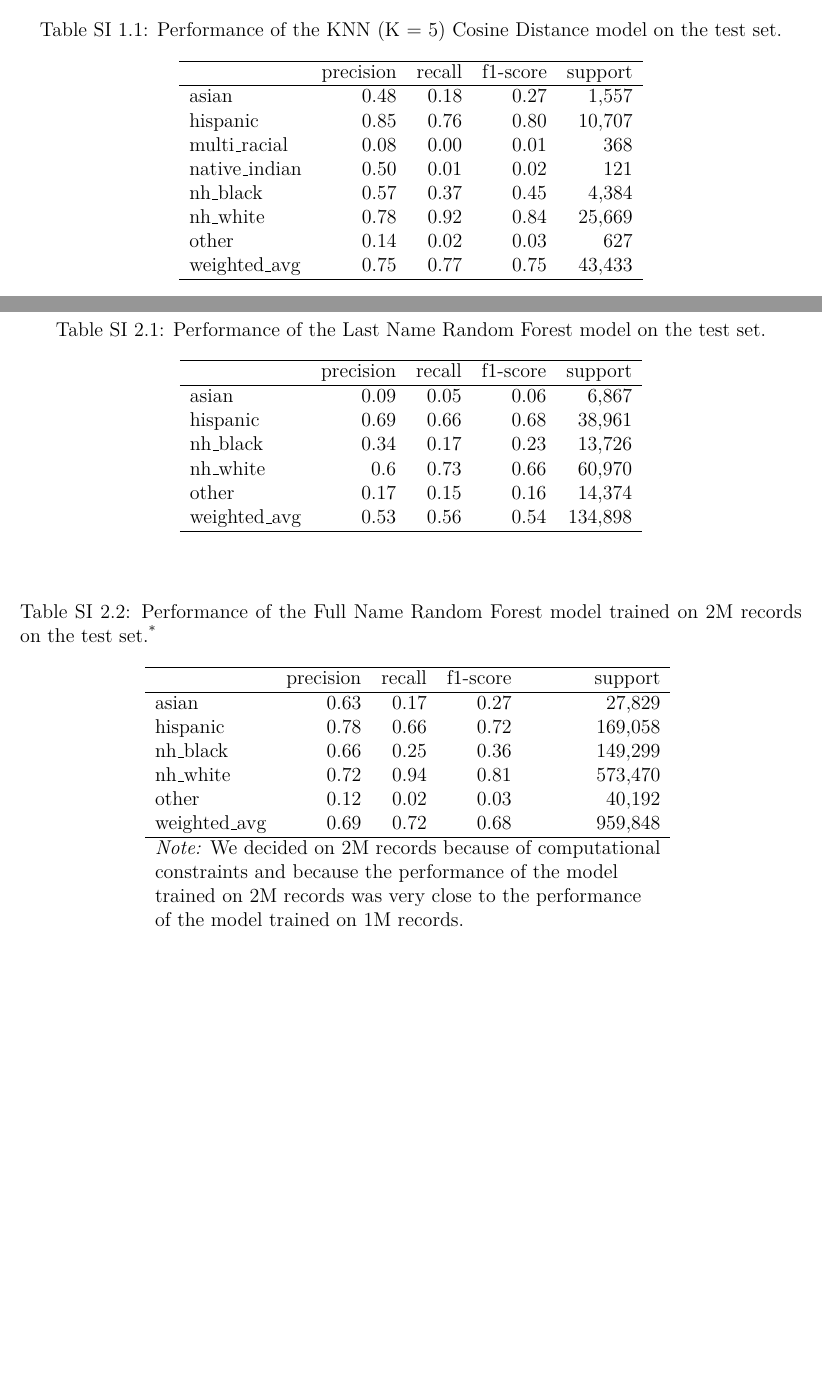
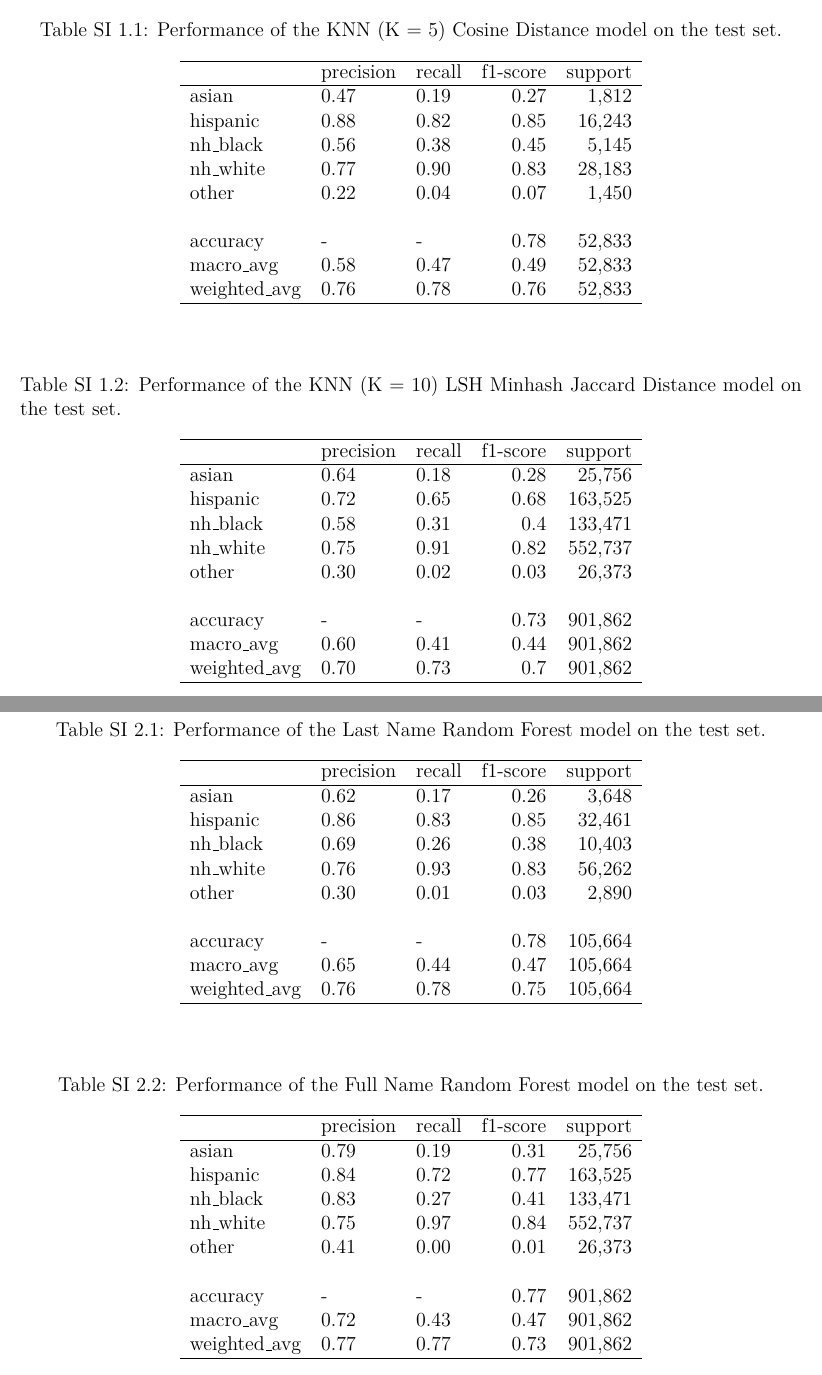
Before and after one commit to appeler/ethnicolr_v2, a LaTeX paper (ms/name_race.tex): two parts of pages 10 and 11 of 14, joined at a grey line, cut so that both start at the same text, the shorter picture padded with empty space. Compiled offline with pdfLaTeX.

Commit message:
updated ms

```diff
--- a/ms/name_race.tex
+++ b/ms/name_race.tex
@@ -168,20 +169,42 @@ Voter registration data has many limitations. First, not everyone is registered
 \begin{table}[h!]
 \centering
 \caption{Performance of the KNN (K = 5) Cosine Distance model on the test set.}
-\begin{tabular}{lrrrr}
+\begin{tabular}{lllrr}
 \hline
-               &   precision &   recall &   f1-score &   support \\
+              & precision   & recall   &   f1-score &   support \\
 \hline
-   asian      & 0.48    &  0.18 &     0.27  &    1,557\\
-     hispanic   &    0.85   &   0.76   &   0.80   &  10,707\\
- multi\_racial   &    0.08   &   0.00   &   0.01  &     368\\
-native\_indian   &    0.50  &    0.01   &   0.02  &     121\\
-     nh\_black   &    0.57  &    0.37   &   0.45  &    4,384\\
-     nh\_white   &    0.78   &   0.92   &   0.84  &   25,669\\
-        other   &    0.14   &   0.02   &   0.03   &    627\\
- weighted\_avg   &    0.75   &   0.77   &   0.75  &   43,433\\
+ asian        & 0.47        & 0.19     &       0.27 &      1,812 \\
+ hispanic     & 0.88        & 0.82     &       0.85 &     16,243 \\
+ nh\_black     & 0.56        & 0.38     &       0.45 &      5,145 \\
+ nh\_white     & 0.77        & 0.90     &       0.83 &     28,183 \\
+ other        & 0.22        & 0.04     &       0.07 &      1,450 \\
+              &             &          &            &           \\
+ accuracy     & -           & -        &       0.78 &     52,833 \\
+ macro\_avg    & 0.58        & 0.47     &       0.49 &     52,833 \\
+ weighted\_avg & 0.76        & 0.78     &       0.76 &     52,833 \\
 \hline
 \label{table:knn_last_name}
+\end{tabular}
+\end{table}
+
+\begin{table}[h!]
+\centering
+\caption{Performance of the KNN (K = 10) LSH Minhash Jaccard Distance model on the test set.}
+\begin{tabular}{lllrr}
+\hline
+              & precision   & recall   &   f1-score &   support \\
+\hline
+ asian        & 0.64        & 0.18     &       0.28 &     25,756 \\
+ hispanic     & 0.72        & 0.65     &       0.68 &    163,525 \\
+ nh\_black     & 0.58        & 0.31     &       0.4  &    133,471 \\
+ nh\_white     & 0.75        & 0.91     &       0.82 &    552,737 \\
+ other        & 0.30        & 0.02     &       0.03 &     26,373 \\
+              &             &          &            &           \\
+ accuracy     & -           & -        &       0.73 &    901,862 \\
+ macro\_avg    & 0.60        & 0.41     &       0.44 &    901,862 \\
+ weighted\_avg & 0.70        & 0.73     &       0.7  &    901,862 \\
+\hline
+\label{table:knn_full_name}
 \end{tabular}
 \end{table}
 
@@ -191,16 +214,19 @@ native\_indian   &    0.50  &    0.01   &   0.02  &     121\\
 \begin{table}[h!]
 \centering
 \caption{Performance of the Last Name Random Forest model on the test set.}
-\begin{tabular}{lrrrr}
+\begin{tabular}{lllrr}
 \hline
-              &   precision &   recall &   f1-score &   support \\
+              & precision   & recall   &   f1-score &   support \\
 \hline
- asian        &        0.09 &     0.05 &       0.06 &      6,867 \\
- hispanic     &        0.69 &     0.66 &       0.68 &     38,961 \\
- nh\_black     &        0.34 &     0.17 &       0.23 &     13,726 \\
- nh\_white     &        0.6  &     0.73 &       0.66 &     60,970 \\
- other        &        0.17 &     0.15 &       0.16 &     14,374 \\
- weighted\_avg &        0.53 &     0.56 &       0.54 &    134,898 \\
+ asian        & 0.62        & 0.17     &       0.26 &      3,648 \\
+ hispanic     & 0.86        & 0.83     &       0.85 &     32,461 \\
+ nh\_black     & 0.69        & 0.26     &       0.38 &     10,403 \\
+ nh\_white     & 0.76        & 0.93     &       0.83 &     56,262 \\
+ other        & 0.30        & 0.01     &       0.03 &      2,890 \\
+              &             &          &            &           \\
+ accuracy     & -           & -        &       0.78 &    105,664 \\
+ macro\_avg    & 0.65        & 0.44     &       0.47 &    105,664 \\
+ weighted\_avg & 0.76        & 0.78     &       0.75 &    105,664 \\
 \hline
 \label{table:rf_last_name}
 \end{tabular}
@@ -208,24 +234,23 @@ native\_indian   &    0.50  &    0.01   &   0.02  &     121\\
 
 \begin{table}[h!]
 \centering
-\caption{Performance of the Full Name Random Forest model trained on 2M records on the test set.\textsuperscript{*}}
-\begin{tabular}{lrrrr}
+\caption{Performance of the Full Name Random Forest model on the test set.}
+\begin{tabular}{lllrr}
 \hline
-              &   precision &   recall &   f1-score &   support \\
+              & precision   & recall   &   f1-score &   support \\
 \hline
- asian        &      0.63  &    0.17   &   0.27  &   27,829\\
- hispanic     &        0.78 &     0.66 &       0.72 &    169,058 \\
- nh\_black     &        0.66 &     0.25 &       0.36 &    149,299 \\
- nh\_white     &        0.72 &     0.94 &       0.81 &    573,470 \\
- other        &        0.12 &     0.02 &       0.03 &     40,192 \\
- weighted\_avg &        0.69 &     0.72 &       0.68 &    959,848 \\
+ asian        & 0.79        & 0.19     &       0.31 &     25,756 \\
+ hispanic     & 0.84        & 0.72     &       0.77 &    163,525 \\
+ nh\_black     & 0.83        & 0.27     &       0.41 &    133,471 \\
+ nh\_white     & 0.75        & 0.97     &       0.84 &    552,737 \\
+ other        & 0.41        & 0.00     &       0.01 &     26,373 \\
+              &             &          &            &           \\
+ accuracy     & -           & -        &       0.77 &    901,862 \\
+ macro\_avg    & 0.72        & 0.43     &       0.47 &    901,862 \\
+ weighted\_avg & 0.77        & 0.77     &       0.73 &    901,862 \\
 \hline
-\multicolumn{5}{l}{\textit{Note:} We decided on 2M records because of computational}\\
-\multicolumn{5}{l}{constraints and because the performance of the model}\\
-\multicolumn{5}{l}{trained on 2M records was very close to the performance}\\
-\multicolumn{5}{l}{of the model trained on 1M records.}
+\label{table:rf_full_name}
 \end{tabular}
-\label{table:rf_full_name_2m}
 \end{table}
 
 \clearpage
```
Also changed, not shown: ms/name_race.tex (143 more changed lines).
